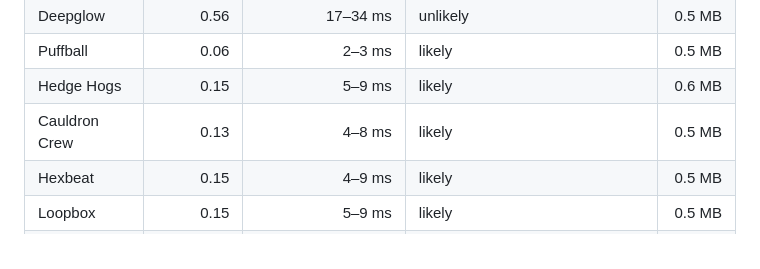
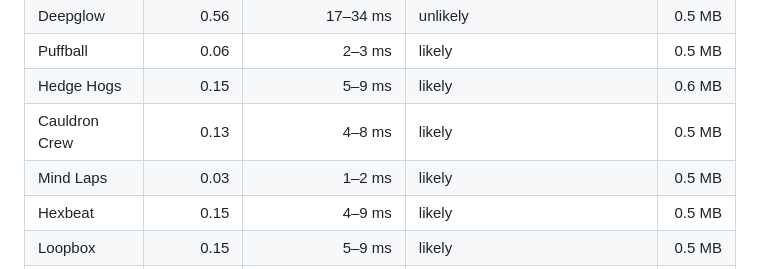
Before and after one commit to Dvrkstvr/bitkit, a Markdown page: docs/DEVICE.md, the part around the change. Rendered like a GitHub page.

```diff
--- a/docs/DEVICE.md
+++ b/docs/DEVICE.md
@@ -111,6 +111,7 @@ ESP-IDF 5.3 ships doesn't emulate PSRAM, which every game needs. So there are tw
 | Puffball | 0.06 | 2–3 ms | likely | 0.5 MB |
 | Hedge Hogs | 0.15 | 5–9 ms | likely | 0.6 MB |
 | Cauldron Crew | 0.13 | 4–8 ms | likely | 0.5 MB |
+| Mind Laps | 0.03 | 1–2 ms | likely | 0.5 MB |
 | Hexbeat | 0.15 | 4–9 ms | likely | 0.5 MB |
 | Loopbox | 0.15 | 5–9 ms | likely | 0.5 MB |
 | Game Boy | 0.19 | 6–11 ms | likely (C core; the ×30–60 rule is pessimistic for C) | 0.4 MB |
```
Also changed, not shown: README.md (+13 -0 lines), docs/media/mind-laps.png (added), 10 other files.
